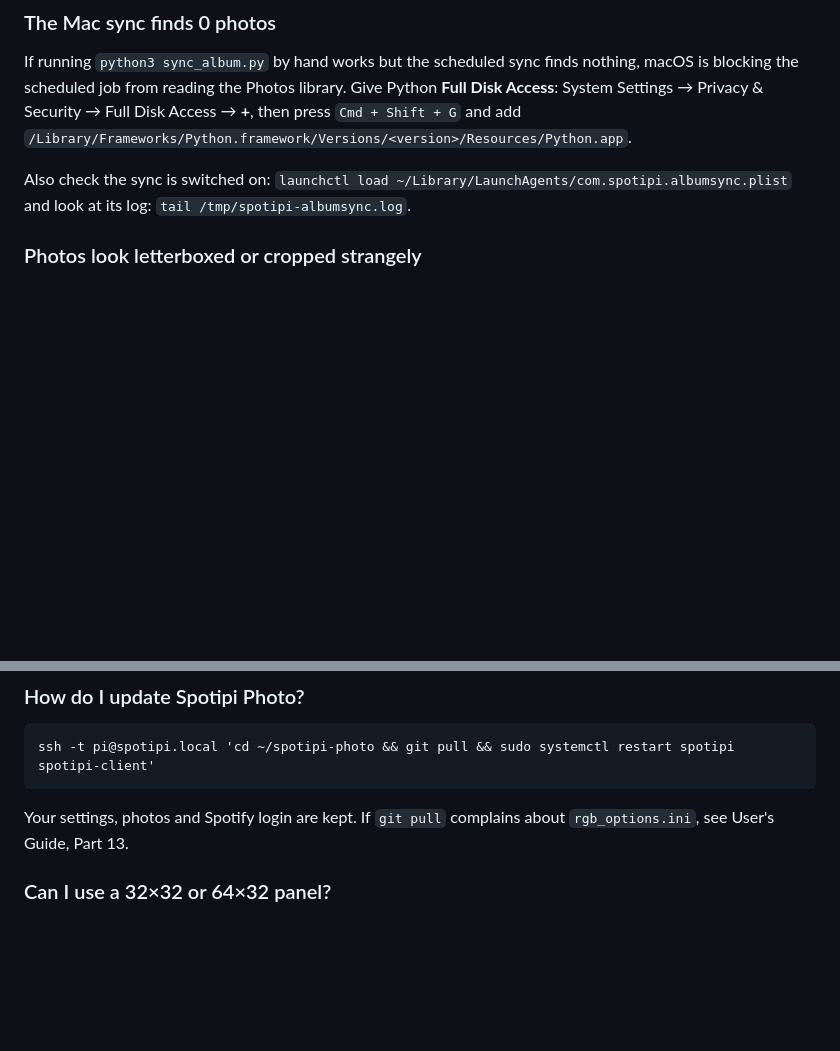
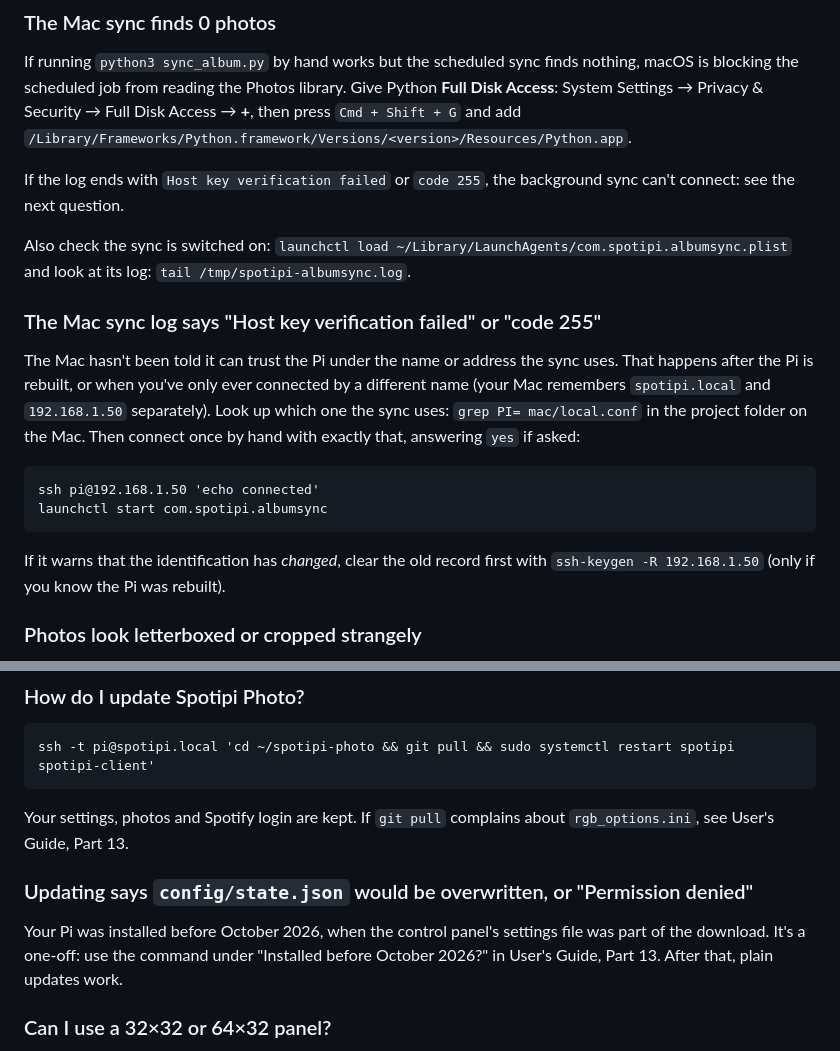
Before and after one commit to captaincomplex/spotipi-photo, a Markdown page: docs/FAQ.md, 2 parts joined by grey strips. GitHub-like rendering; blank space fills up the shorter version.

````diff
--- a/docs/FAQ.md
+++ b/docs/FAQ.md
@@ -236,9 +236,29 @@ Give Python **Full Disk Access**: System Settings → Privacy & Security → Ful
 Disk Access → **+**, then press `Cmd + Shift + G` and add
 `/Library/Frameworks/Python.framework/Versions/<version>/Resources/Python.app`.
 
+If the log ends with `Host key verification failed` or `code 255`, the
+background sync can't connect: see the next question.
+
 Also check the sync is switched on:
 `launchctl load ~/Library/LaunchAgents/com.spotipi.albumsync.plist`
 and look at its log: `tail /tmp/spotipi-albumsync.log`.
+
+### The Mac sync log says "Host key verification failed" or "code 255"
+
+The Mac hasn't been told it can trust the Pi under the name or address the
+sync uses. That happens after the Pi is rebuilt, or when you've only ever
+connected by a different name (your Mac remembers `spotipi.local` and
+`192.168.1.50` separately). Look up which one the sync uses:
+`grep PI= mac/local.conf` in the project folder on the Mac. Then connect
+once by hand with exactly that, answering `yes` if asked:
+
+```
+ssh pi@192.168.1.50 'echo connected'
+launchctl start com.spotipi.albumsync
+```
+
+If it warns that the identification has *changed*, clear the old record first
+with `ssh-keygen -R 192.168.1.50` (only if you know the Pi was rebuilt).
 
 ### Photos look letterboxed or cropped strangely
 
@@ -278,6 +298,13 @@ ssh -t pi@spotipi.local 'cd ~/spotipi-photo && git pull && sudo systemctl restar
 
 Your settings, photos and Spotify login are kept. If `git pull` complains about
 `rgb_options.ini`, see User's Guide, Part 13.
+
+### Updating says `config/state.json` would be overwritten, or "Permission denied"
+
+Your Pi was installed before October 2026, when the control panel's settings
+file was part of the download. It's a one-off: use the command under
+"Installed before October 2026?" in User's Guide, Part 13. After that, plain
+updates work.
 
 ### Can I use a 32×32 or 64×32 panel?
 
````
Also changed, not shown: docs/USER_GUIDE.md (+34 -1 lines).
